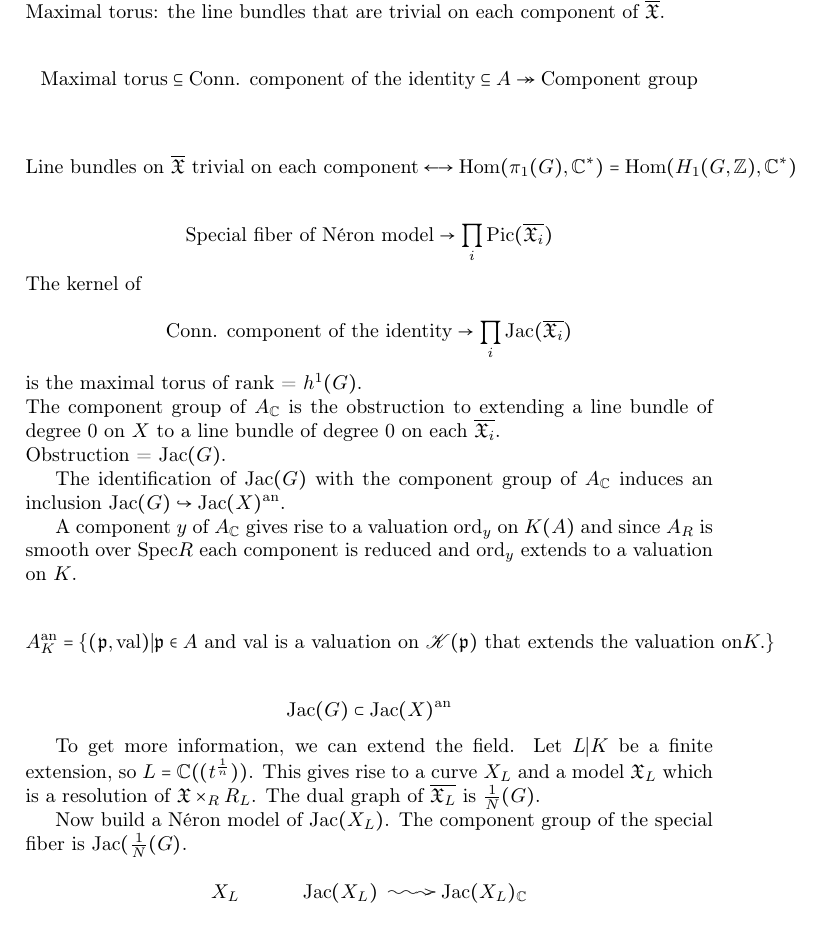
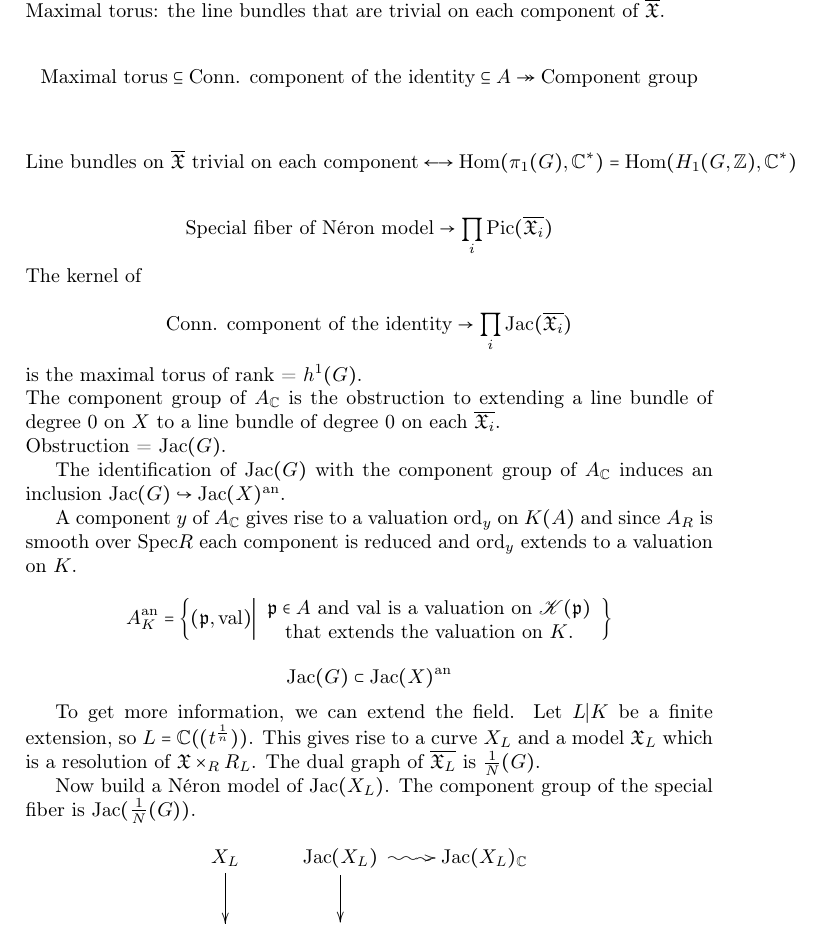
Before and after one commit to jcommelin/berkovich, a LaTeX document (berkovich.tex, which reads lecture09.tex): part of page 13 of 17, cut so that both start at the same text. Compiled offline with LaTeX, dvips and Ghostscript.

Commit message:
Fixes some typos and layout issues in lecture 9

```diff
--- a/lecture09.tex
+++ b/lecture09.tex
@@ -37,13 +37,17 @@ A component $y$ of $A_{\CC}$ gives rise to a valuation $\ord_y$ on $K(A)$ and si
 
 %TODO image of a Torus A degenerating into several connected components in A_{\CC}
 
-\[A_K^{\an} = \{(\mathfrak{p},\val)|\mathfrak{p}\in A \text{ and } \val \text{ is a valuation on } \mathcal{K}(\mathfrak{p}) \text{ that extends the valuation on} K.\}\]
+\[
+	A_K^{\an} = \left\{(\mathfrak{p},\val) \middle\vert
+		\parbox{.5\textwidth}{\centering$\mathfrak{p}\in A$ and $\val$ is a valuation on $\mathcal{K}(\mathfrak{p})$ that extends the valuation on $K$.}
+	\right\}
+\]
 
 \[\Jac(G)\subset \Jac(X)^{\an}\]
 
 To get more information, we can extend the field. Let $L|K$ be a finite extension, so $L = \CC((t^{\frac{1}{n}}))$. This gives rise to a curve $X_L$ and a model $\mathfrak{X}_L$ which is a resolution of $\mathfrak{X}\times_R R_L$. The dual graph of $\overline{\mathfrak{X}_L}$ is $\frac{1}{N}(G)$.
 
-Now build a N\'eron model of $\Jac(X_L)$. The component group of the special fiber is $\Jac(\frac{1}{N}(G)$.
+Now build a N\'eron model of $\Jac(X_L)$. The component group of the special fiber is $\Jac(\frac{1}{N}(G))$.
 
 \[
 \xymatrix{
```
Also changed, not shown: lecture09.tex (1 more changed lines).
